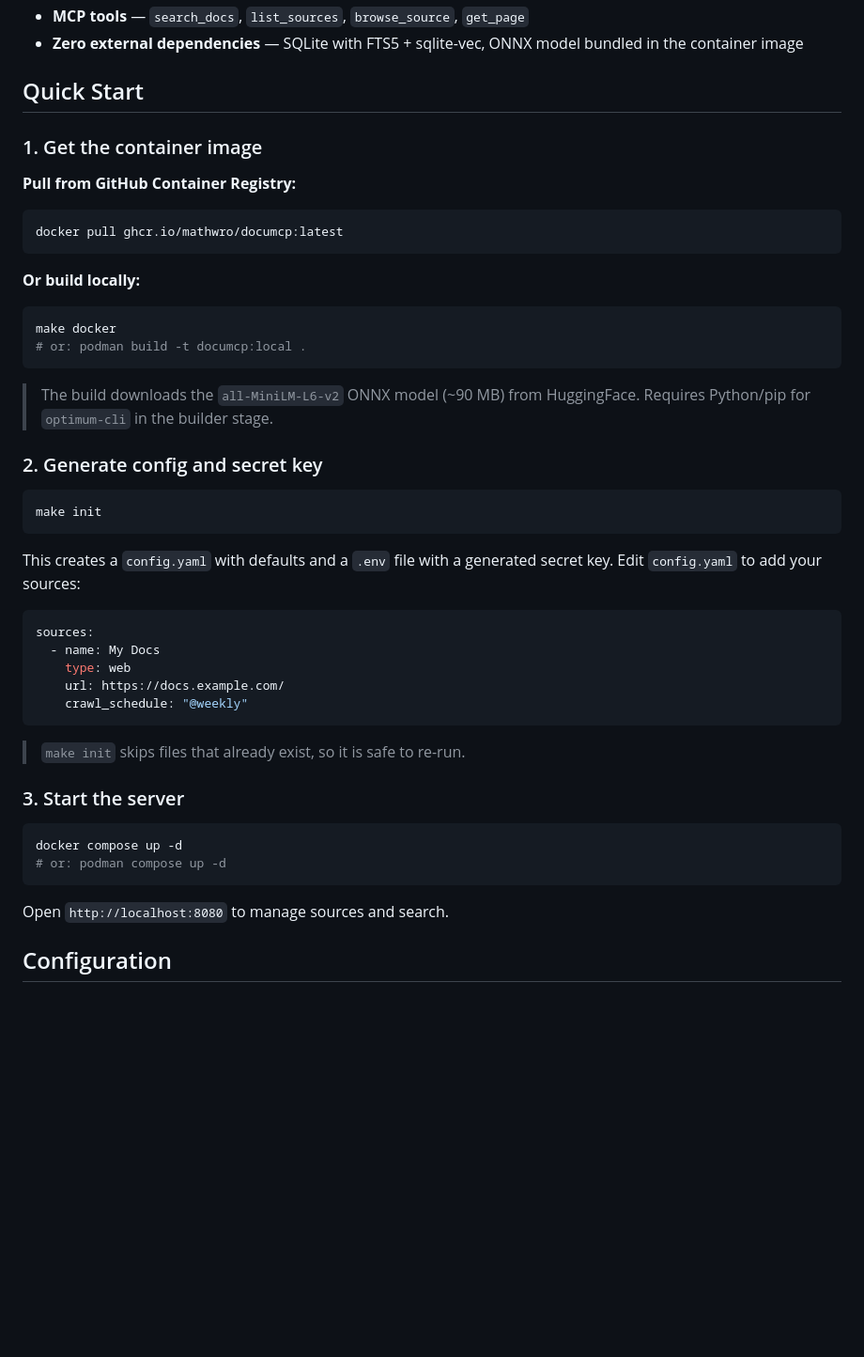
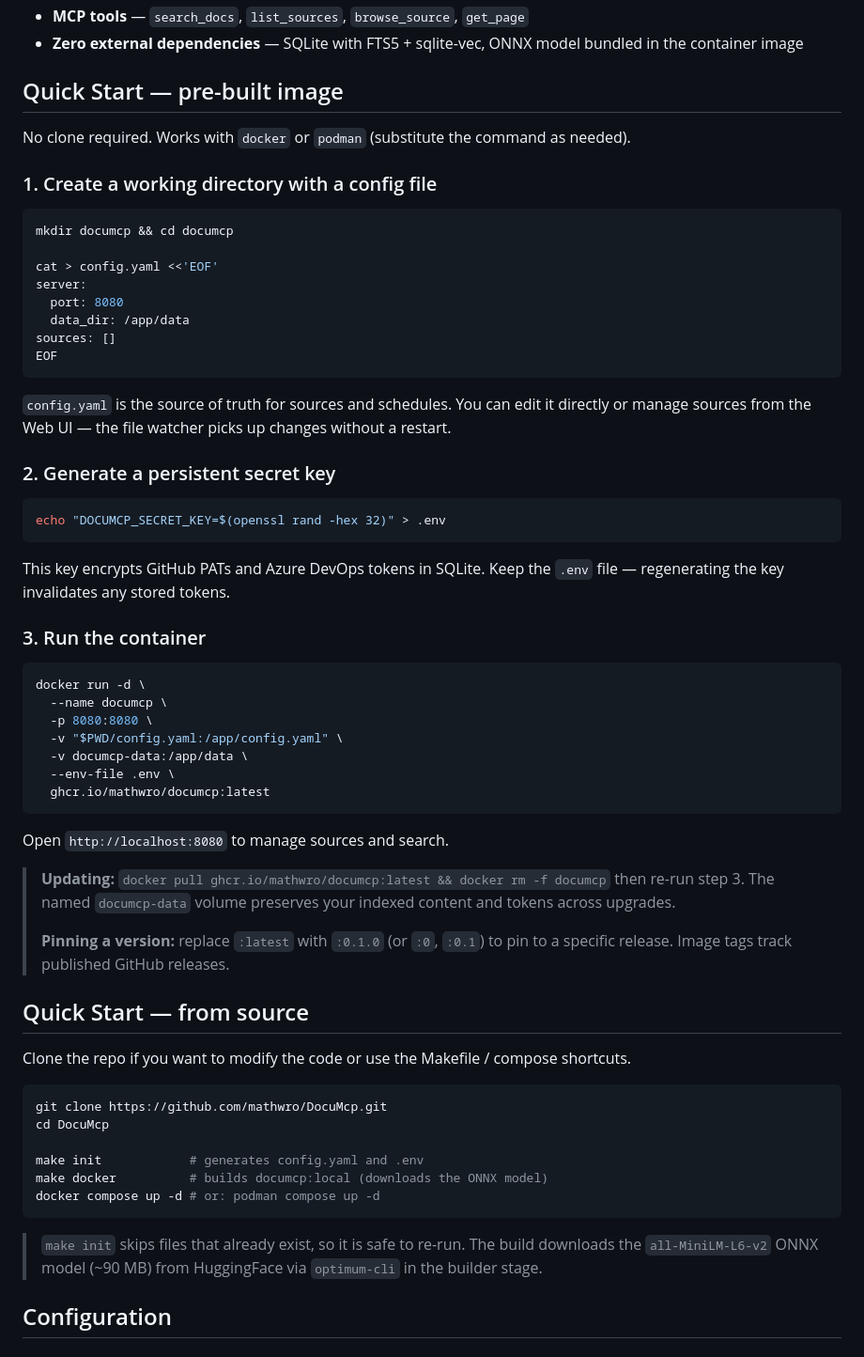
Before and after one commit to mathwro/DocuMcp, a Markdown page: README.md, the part around the change. Shown at 94% size. Drawn GitHub-style; blank space fills up the shorter version.

Commit message:
docs: split Quick Start into image-only and from-source paths
The prior Quick Start conflated the two — it told users to `docker pull`
the published image but then run `make init` and `docker compose up -d`,
both of which require cloning the repo. Reworked into two explicit paths
so someone who only wants to run the image never has to clone.

Co-Authored-By: Claude Opus 4.7 <noreply@anthropic.com>

````diff
--- a/README.md
+++ b/README.md
@@ -12,51 +12,65 @@ A self-hosted MCP (Model Context Protocol) server that indexes your documentatio
 - **MCP tools** — `search_docs`, `list_sources`, `browse_source`, `get_page`
 - **Zero external dependencies** — SQLite with FTS5 + sqlite-vec, ONNX model bundled in the container image
 
-## Quick Start
+## Quick Start — pre-built image
 
-### 1. Get the container image
+No clone required. Works with `docker` or `podman` (substitute the command as needed).
 
-**Pull from GitHub Container Registry:**
+### 1. Create a working directory with a config file
 
 ```bash
-docker pull ghcr.io/mathwro/documcp:latest
+mkdir documcp && cd documcp
+
+cat > config.yaml <<'EOF'
+server:
+  port: 8080
+  data_dir: /app/data
+sources: []
+EOF
 ```
 
-**Or build locally:**
+`config.yaml` is the source of truth for sources and schedules. You can edit it directly or manage sources from the Web UI — the file watcher picks up changes without a restart.
+
+### 2. Generate a persistent secret key
 
 ```bash
-make docker
-# or: podman build -t documcp:local .
+echo "DOCUMCP_SECRET_KEY=$(openssl rand -hex 32)" > .env
 ```
 
-> The build downloads the `all-MiniLM-L6-v2` ONNX model (~90 MB) from HuggingFace. Requires Python/pip for `optimum-cli` in the builder stage.
+This key encrypts GitHub PATs and Azure DevOps tokens in SQLite. Keep the `.env` file — regenerating the key invalidates any stored tokens.
 
-### 2. Generate config and secret key
+### 3. Run the container
 
 ```bash
-make init
-```
-
-This creates a `config.yaml` with defaults and a `.env` file with a generated secret key. Edit `config.yaml` to add your sources:
-
-```yaml
-sources:
-  - name: My Docs
-    type: web
-    url: https://docs.example.com/
-    crawl_schedule: "@weekly"
-```
-
-> `make init` skips files that already exist, so it is safe to re-run.
-
-### 3. Start the server
-
-```bash
-docker compose up -d
-# or: podman compose up -d
+docker run -d \
+  --name documcp \
+  -p 8080:8080 \
+  -v "$PWD/config.yaml:/app/config.yaml" \
+  -v documcp-data:/app/data \
+  --env-file .env \
+  ghcr.io/mathwro/documcp:latest
 ```
 
 Open `http://localhost:8080` to manage sources and search.
+
+> **Updating:** `docker pull ghcr.io/mathwro/documcp:latest && docker rm -f documcp` then re-run step 3. The named `documcp-data` volume preserves your indexed content and tokens across upgrades.
+>
+> **Pinning a version:** replace `:latest` with `:0.1.0` (or `:0`, `:0.1`) to pin to a specific release. Image tags track published GitHub releases.
+
+## Quick Start — from source
+
+Clone the repo if you want to modify the code or use the Makefile / compose shortcuts.
+
+```bash
+git clone https://github.com/mathwro/DocuMcp.git
+cd DocuMcp
+
+make init            # generates config.yaml and .env
+make docker          # builds documcp:local (downloads the ONNX model)
+docker compose up -d # or: podman compose up -d
+```
+
+> `make init` skips files that already exist, so it is safe to re-run. The build downloads the `all-MiniLM-L6-v2` ONNX model (~90 MB) from HuggingFace via `optimum-cli` in the builder stage.
 
 ## Configuration
 
````
